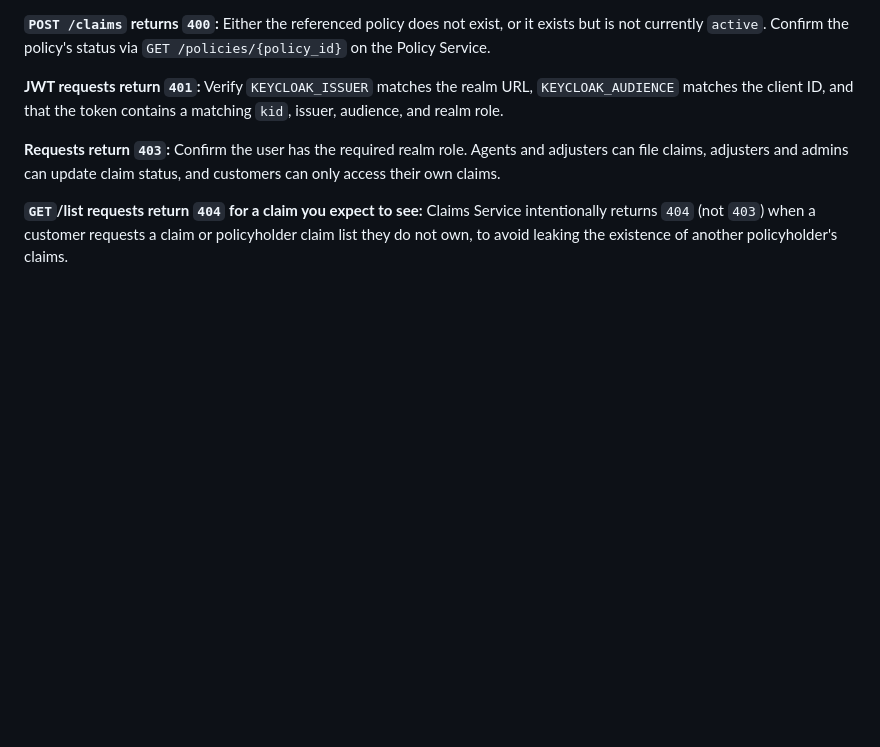
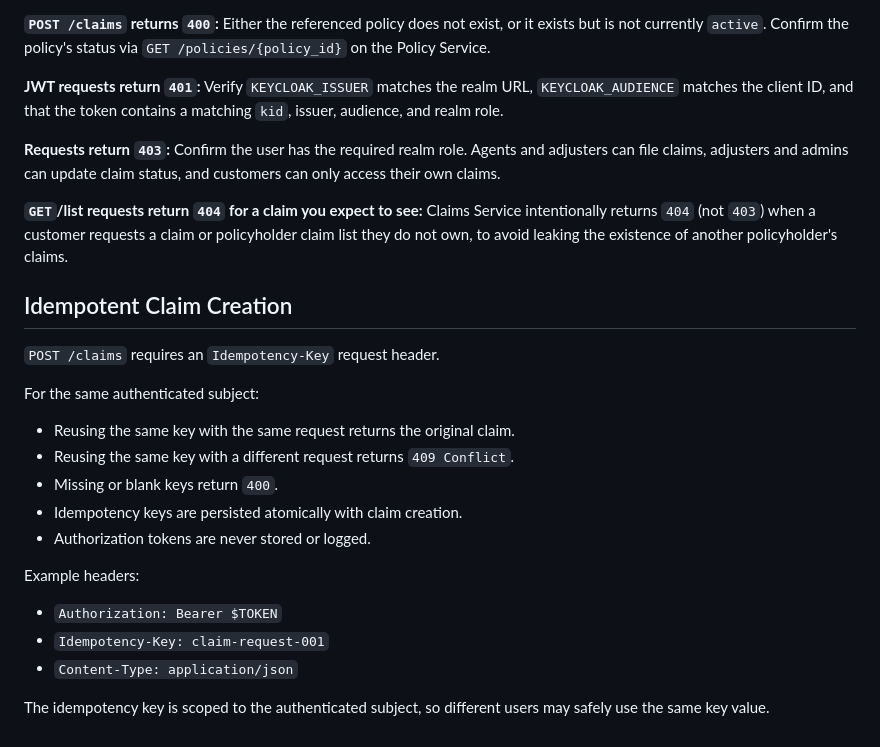
Before and after one commit to Charan-Hari/insurance-claims-orchestration-platform, a Markdown page: services/claims/README.md, the part around the change. GitHub-like rendering; blank space fills up the shorter version.

Commit message:
feat(claims): complete idempotent claim creation

```diff
--- a/services/claims/README.md
+++ b/services/claims/README.md
@@ -172,3 +172,24 @@ status, and customers can only access their own claims.
 Service intentionally returns `404` (not `403`) when a customer requests a
 claim or policyholder claim list they do not own, to avoid leaking the
 existence of another policyholder's claims.
+
+## Idempotent Claim Creation
+
+`POST /claims` requires an `Idempotency-Key` request header.
+
+For the same authenticated subject:
+
+- Reusing the same key with the same request returns the original claim.
+- Reusing the same key with a different request returns `409 Conflict`.
+- Missing or blank keys return `400`.
+- Idempotency keys are persisted atomically with claim creation.
+- Authorization tokens are never stored or logged.
+
+Example headers:
+
+- `Authorization: Bearer $TOKEN`
+- `Idempotency-Key: claim-request-001`
+- `Content-Type: application/json`
+
+The idempotency key is scoped to the authenticated subject, so different users
+may safely use the same key value.
```
Also changed, not shown: specs/002-claims-service-management/tasks.md (+1 -1 lines).
